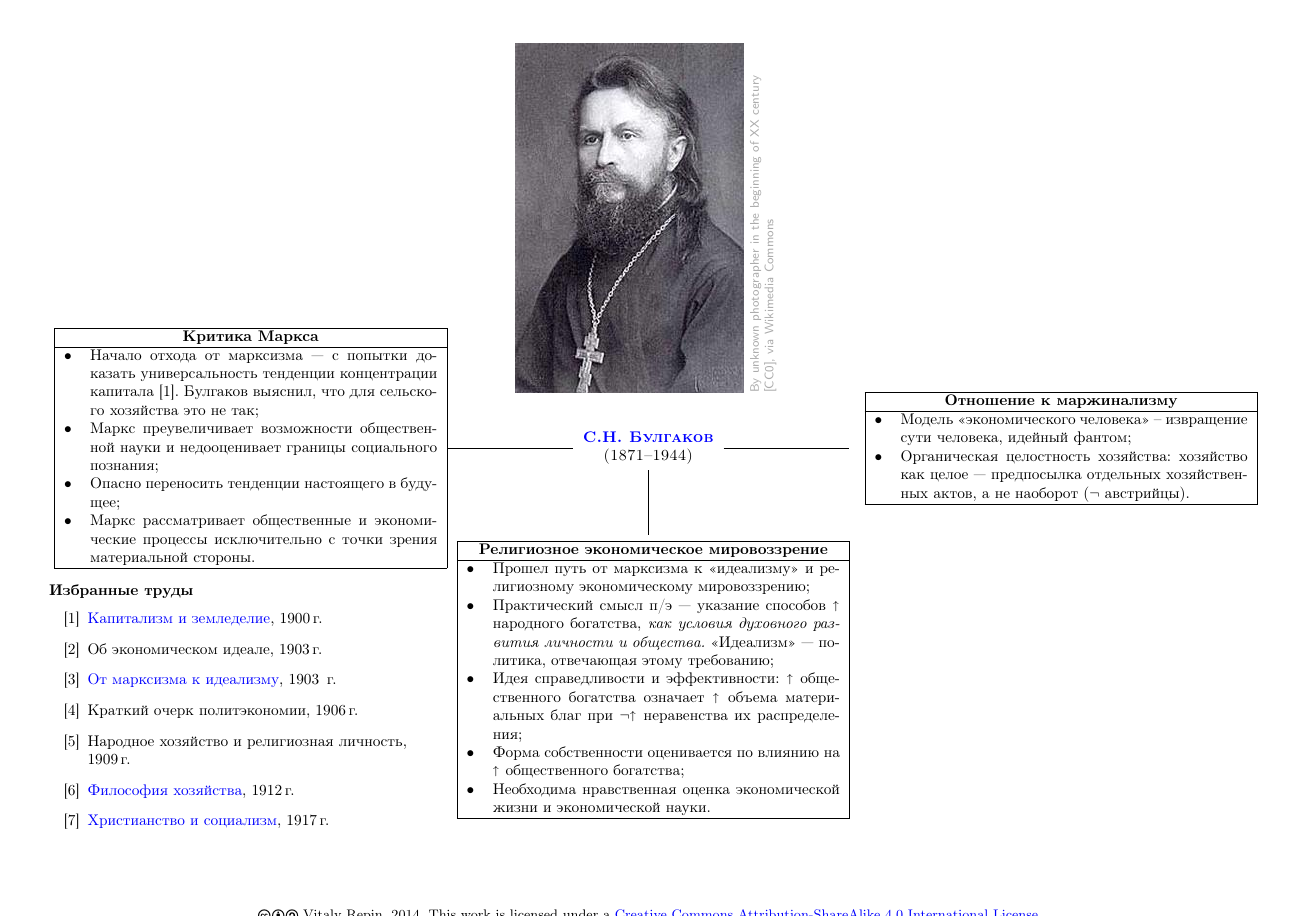
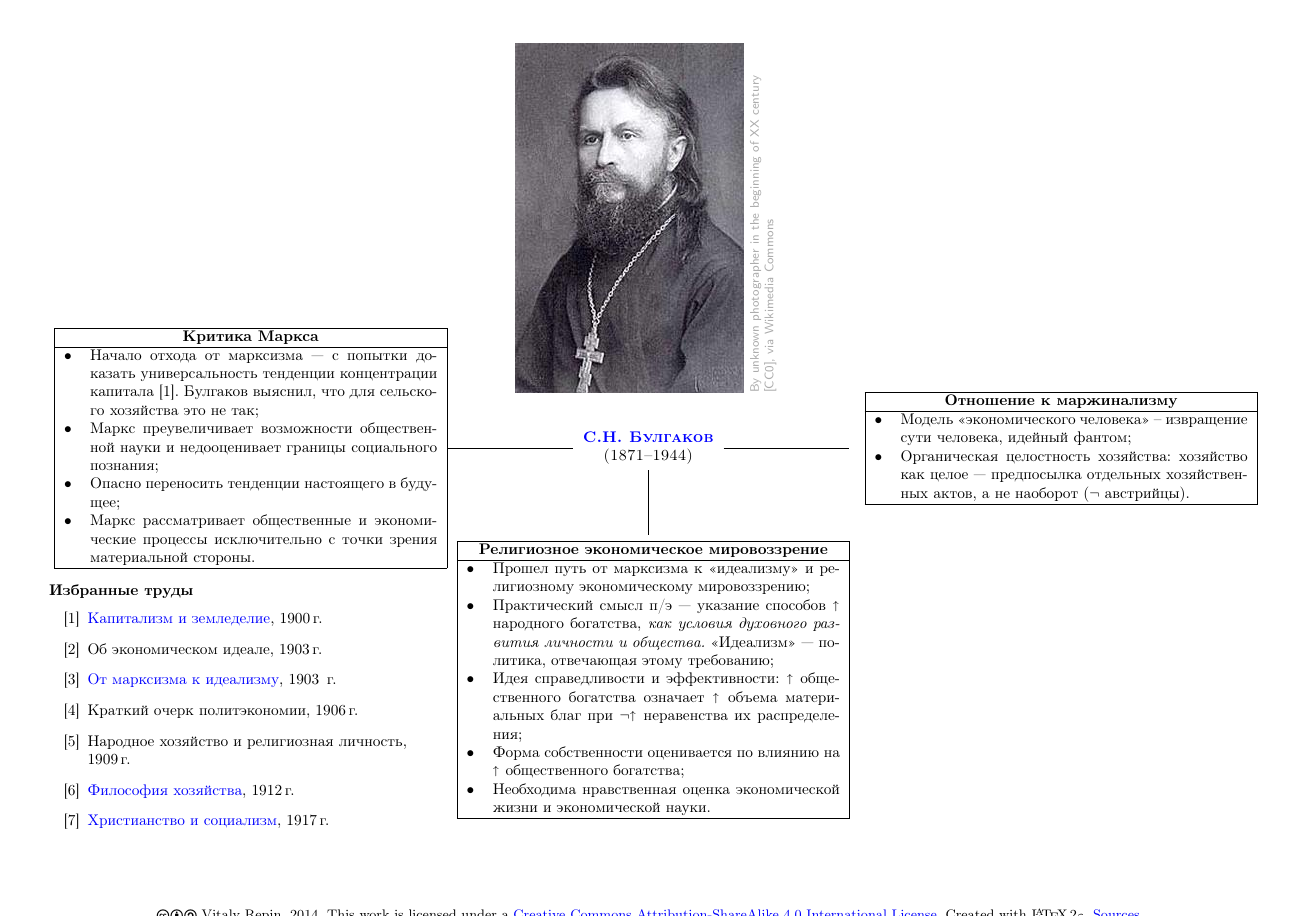
Before and after one commit to vitalyrepin/HistoryEc2014, a LaTeX document (wk7MindMap/RusEconomHist.tex): page 1 of 4. Compiled offline with pdfLaTeX.

Commit message:
Added link to the sources

```diff
--- a/wk7MindMap/RusEconomHist.tex
+++ b/wk7MindMap/RusEconomHist.tex
@@ -1,4 +1,4 @@
-\documentclass{article}
+\documentclass[a4paper]{article}
 \usepackage[T1,T2A]{fontenc}
 \usepackage[utf8]{inputenc}
 \usepackage[english,russian]{babel}
@@ -12,26 +12,21 @@
 \usepackage{fancyhdr}
 
 
-\cfoot{\vspace*{-1cm}\small\ccbysa\ Vitaly Repin, 2014. This work is licensed under a \myhref{http://creativecommons.org/licenses/by-sa/4.0/}{Creative Commons Attribution-ShareAlike 4.0 International License}}
+\cfoot{\vspace*{-1cm}\small\ccbysa\ Vitaly Repin, 2014. This work is licensed under a \myhref{http://creativecommons.org/licenses/by-sa/4.0/}{Creative Commons Attribution-ShareAlike 4.0 International License}. Created with \LaTeXe. \myhref{https://github.com/vitalyrepin/HistoryEc2014/tree/master/wk7MindMap}{Sources}}
 \pagestyle{fancy}
 
-\usepackage{multicol}
-
-\usepackage[dvipsnames]{xcolor}
 \usepackage{copyrightbox}
 
 \usepackage{tikz}
-\usepackage{calc}
 \usepackage{ccicons}
-\usetikzlibrary{shapes.misc}
 \usetikzlibrary{mindmap}
 
 \graphicspath{{pics/}}
 
 \newcommand{\nn}{\textbullet}
 
-\newsavebox{\one}\newsavebox{\two}\newsavebox{\three}\newsavebox{\four}
-\newlength{\onelen}\newlength{\twolen}\newlength{\threelen}\newlength{\fourlen}
+\newsavebox{\one}\newsavebox{\two}\newsavebox{\three}
+\newlength{\onelen}\newlength{\twolen}\newlength{\threelen}
 
 \hypersetup{%
 pdftitle={%
```
